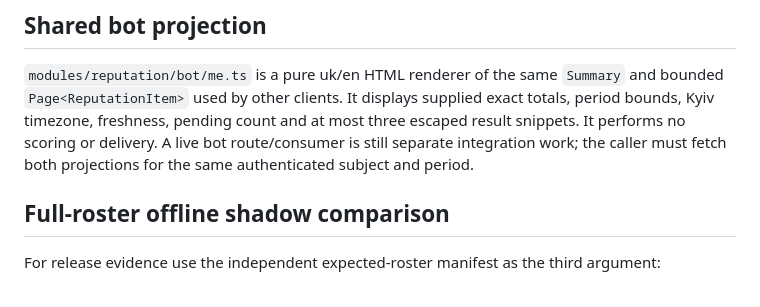
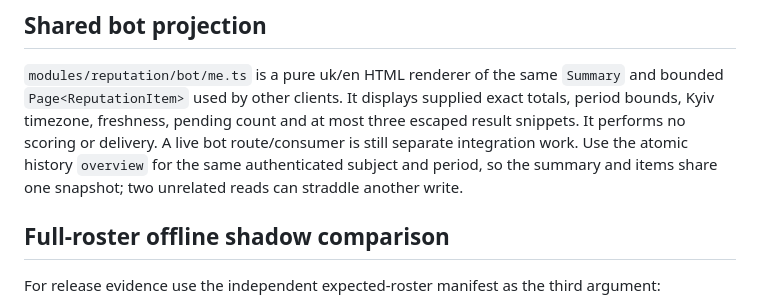
Before and after one commit to RADA-DAO/rada, a Markdown page: docs/architecture/reputation-verification.md, the part around the change. Drawn GitHub-style.

Commit message:
docs(reputation): clarify snapshot and runtime release boundaries

```diff
--- a/docs/architecture/reputation-verification.md
+++ b/docs/architecture/reputation-verification.md
@@ -110,8 +110,9 @@ These workloads call no real provider or Telegram endpoint.
 and bounded `Page<ReputationItem>` used by other clients. It displays supplied
 exact totals, period bounds, Kyiv timezone, freshness, pending count and at most
 three escaped result snippets. It performs no scoring or delivery. A live bot
-route/consumer is still separate integration work; the caller must fetch both
-projections for the same authenticated subject and period.
+route/consumer is still separate integration work. Use the atomic history
+`overview` for the same authenticated subject and period, so the summary and
+items share one snapshot; two unrelated reads can straddle another write.
 
 ## Full-roster offline shadow comparison
 
```
Also changed, not shown: docs/architecture/reputation-release.md (+2 -1 lines), 1 other file.
